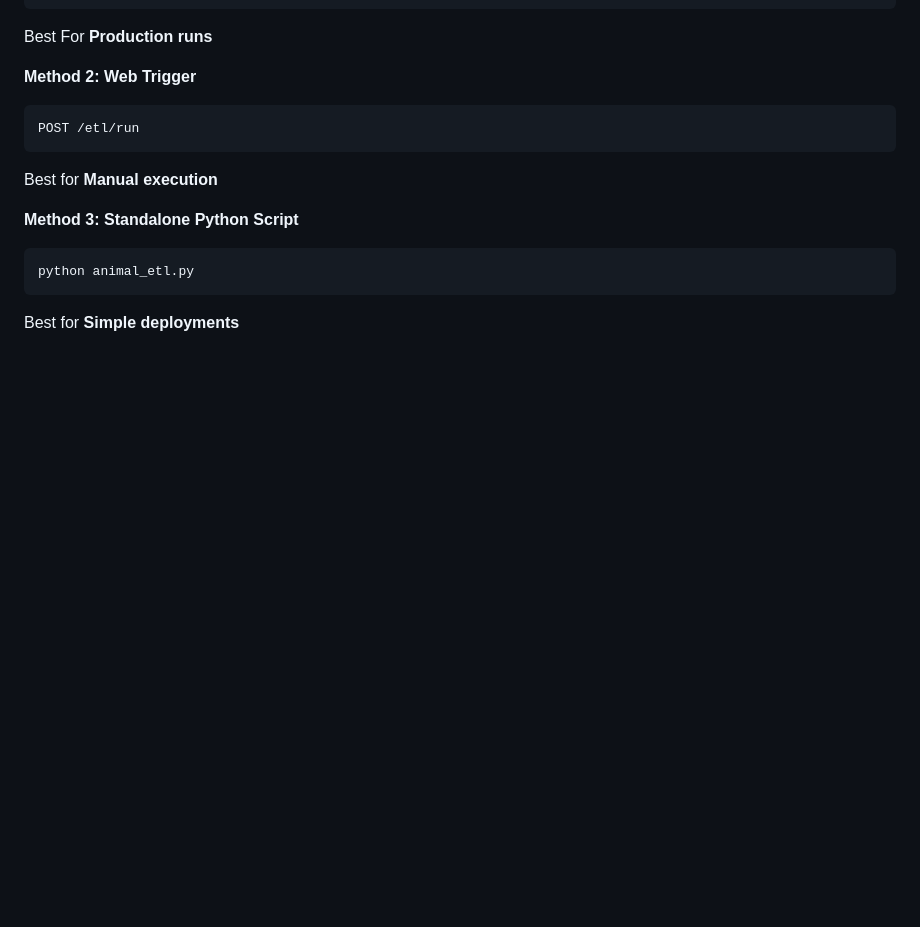
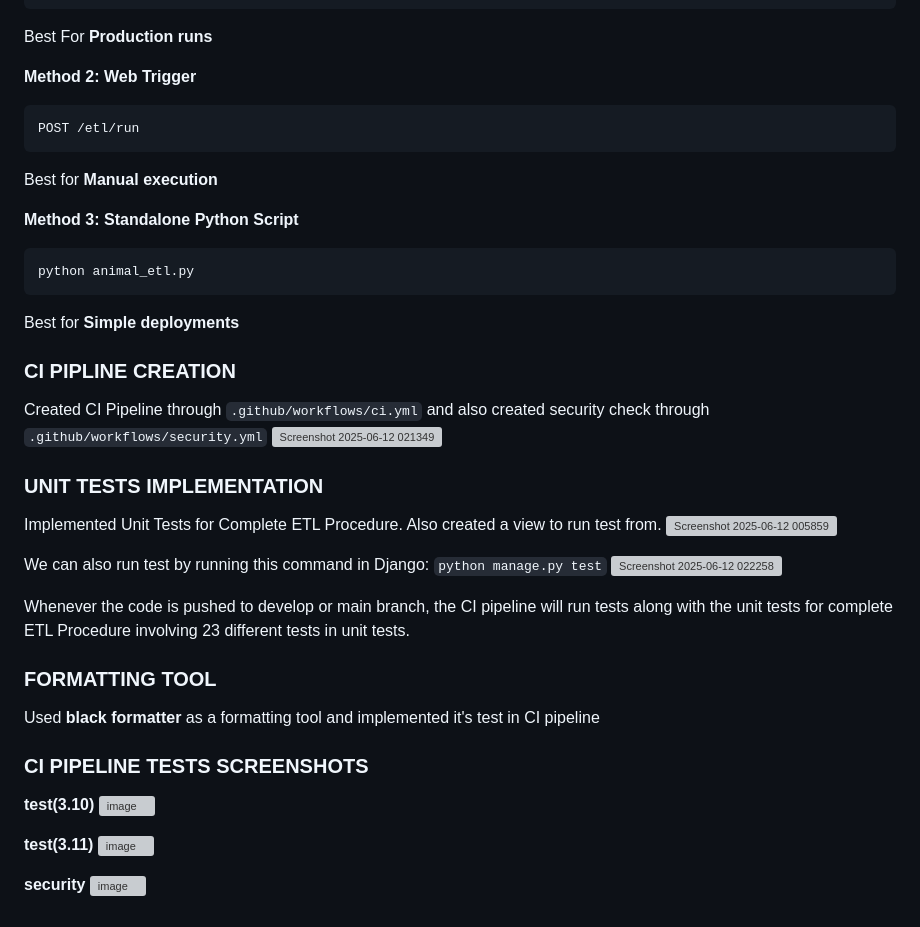
Before and after one commit to syedasadabbas/Animal-ETL-Service, a Markdown page: README.md, the part around the change. Drawn GitHub-style; blank space fills up the shorter version; grey boxes are pictures that could not be loaded.

Commit message:
Updated Readme file for modified functionality description

````diff
--- a/README.md
+++ b/README.md
@@ -205,3 +205,34 @@ Best for **Manual execution**
 python animal_etl.py
 ```
 Best for **Simple deployments**
+
+
+### CI PIPLINE CREATION
+Created CI Pipeline through `.github/workflows/ci.yml` and also created security check through `.github/workflows/security.yml`
+![Screenshot 2025-06-12 021349](https://github.com/user-attachments/assets/c3af91ab-6cbb-4c55-9ac1-6605f2fc7da0)
+
+
+### UNIT TESTS IMPLEMENTATION
+Implemented Unit Tests for Complete ETL Procedure. Also created a view to run test from.
+![Screenshot 2025-06-12 005859](https://github.com/user-attachments/assets/63572450-480a-4390-881f-3de82045059e)
+
+We can also run test by running this command in Django: `python manage.py test`
+![Screenshot 2025-06-12 022258](https://github.com/user-attachments/assets/0f8a8574-d09a-4609-aa61-5f9eefcdad0b)
+
+Whenever the code is pushed to develop or main branch, the CI pipeline will run tests along with the unit tests for complete ETL Procedure involving 23 different tests in unit tests.
+
+
+### FORMATTING TOOL
+Used **black formatter** as a formatting tool and implemented it's test in CI pipeline
+
+
+### CI PIPELINE TESTS SCREENSHOTS
+
+**test(3.10)**
+![image](https://github.com/user-attachments/assets/f4330b66-1e8c-4feb-84d6-a49b47835fe7)
+
+**test(3.11)**
+![image](https://github.com/user-attachments/assets/13e66a10-12a3-45dc-b8d0-238c5ec63a43)
+
+**security**
+![image](https://github.com/user-attachments/assets/14586e1a-a36b-4c25-811e-11ac58b802ee)
````
